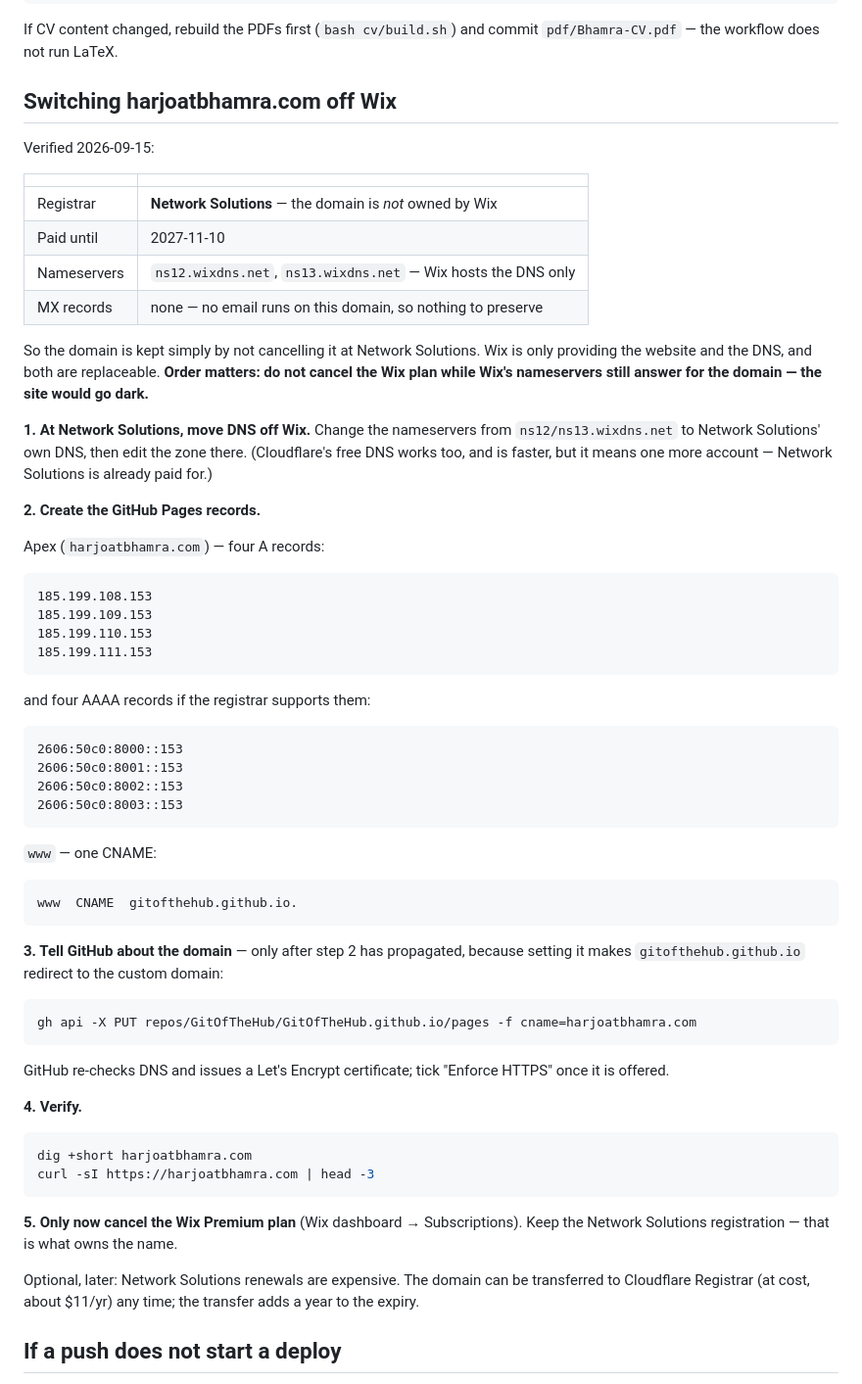
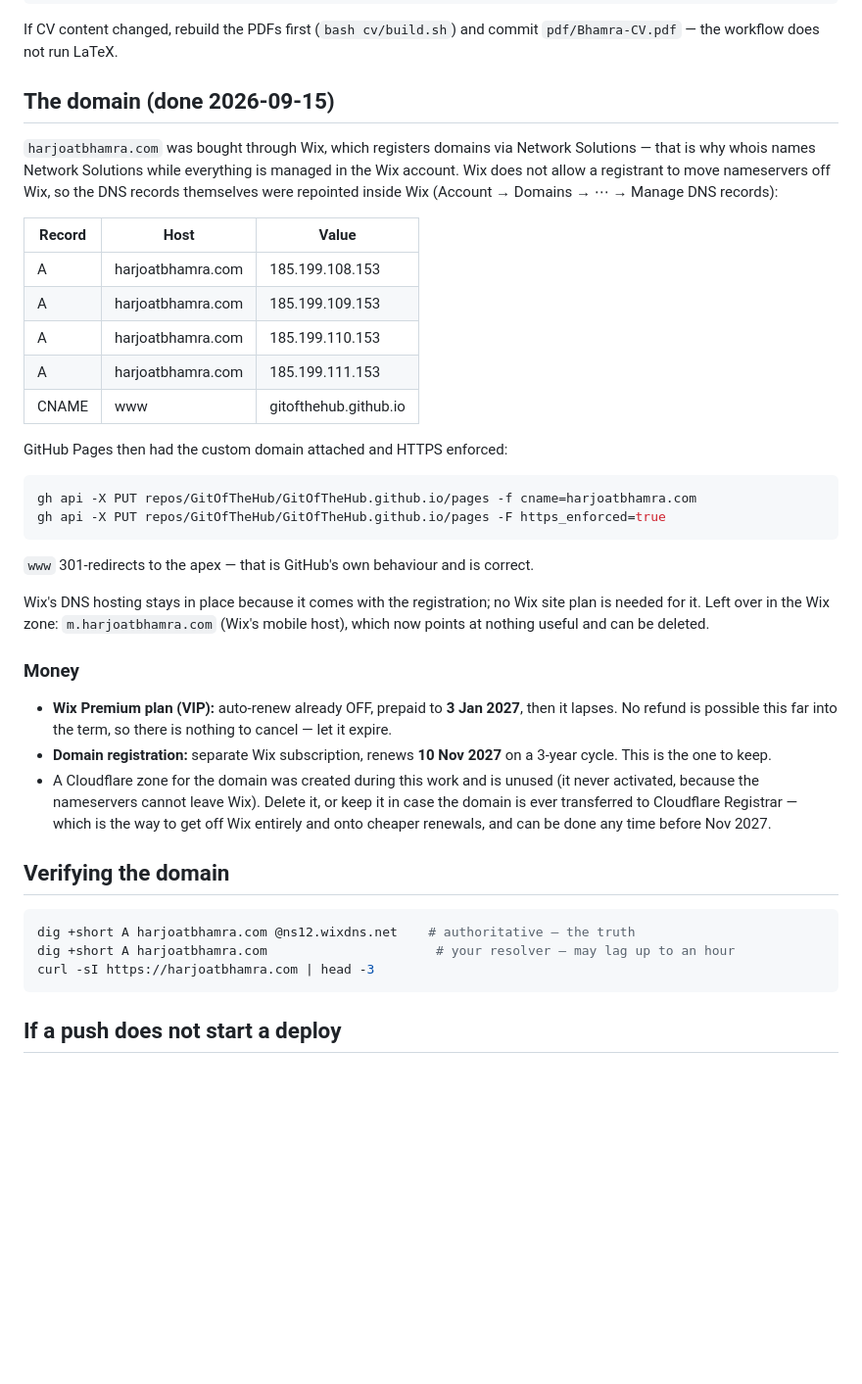
Before and after one commit to GitOfTheHub/GitOfTheHub.github.io, a Markdown page: DEPLOYMENT.md, the part around the change. Shown at 98% size. Drawn GitHub-style; blank space fills up the shorter version.

Commit message:
Record the actual domain cutover in DEPLOYMENT.md
The domain is registered through Wix (via Network Solutions), and Wix does not
permit moving nameservers off its own DNS, so the records were repointed inside
Wix rather than delegating to Cloudflare.

````diff
--- a/DEPLOYMENT.md
+++ b/DEPLOYMENT.md
@@ -23,72 +23,52 @@ gh run watch --exit-status
 
 If CV content changed, rebuild the PDFs first (`bash cv/build.sh`) and commit `pdf/Bhamra-CV.pdf` — the workflow does not run LaTeX.
 
-## Switching harjoatbhamra.com off Wix
+## The domain (done 2026-09-15)
 
-Verified 2026-09-15:
+`harjoatbhamra.com` was bought through Wix, which registers domains via Network Solutions —
+that is why whois names Network Solutions while everything is managed in the Wix account.
+Wix does not allow a registrant to move nameservers off Wix, so the DNS records themselves
+were repointed inside Wix (Account → Domains → ⋯ → Manage DNS records):
 
-| | |
-|---|---|
-| Registrar | **Network Solutions** — the domain is *not* owned by Wix |
-| Paid until | 2027-11-10 |
-| Nameservers | `ns12.wixdns.net`, `ns13.wixdns.net` — Wix hosts the DNS only |
-| MX records | none — no email runs on this domain, so nothing to preserve |
+| Record | Host | Value |
+|---|---|---|
+| A | harjoatbhamra.com | 185.199.108.153 |
+| A | harjoatbhamra.com | 185.199.109.153 |
+| A | harjoatbhamra.com | 185.199.110.153 |
+| A | harjoatbhamra.com | 185.199.111.153 |
+| CNAME | www | gitofthehub.github.io |
 
-So the domain is kept simply by not cancelling it at Network Solutions. Wix is only providing
-the website and the DNS, and both are replaceable. **Order matters: do not cancel the Wix plan
-while Wix's nameservers still answer for the domain — the site would go dark.**
-
-**1. At Network Solutions, move DNS off Wix.** Change the nameservers from `ns12/ns13.wixdns.net`
-to Network Solutions' own DNS, then edit the zone there. (Cloudflare's free DNS works too, and is
-faster, but it means one more account — Network Solutions is already paid for.)
-
-**2. Create the GitHub Pages records.**
-
-Apex (`harjoatbhamra.com`) — four A records:
-
-```
-185.199.108.153
-185.199.109.153
-185.199.110.153
-185.199.111.153
-```
-
-and four AAAA records if the registrar supports them:
-
-```
-2606:50c0:8000::153
-2606:50c0:8001::153
-2606:50c0:8002::153
-2606:50c0:8003::153
-```
-
-`www` — one CNAME:
-
-```
-www  CNAME  gitofthehub.github.io.
-```
-
-**3. Tell GitHub about the domain** — only after step 2 has propagated, because setting it makes
-`gitofthehub.github.io` redirect to the custom domain:
+GitHub Pages then had the custom domain attached and HTTPS enforced:
 
 ```bash
 gh api -X PUT repos/GitOfTheHub/GitOfTheHub.github.io/pages -f cname=harjoatbhamra.com
+gh api -X PUT repos/GitOfTheHub/GitOfTheHub.github.io/pages -F https_enforced=true
 ```
 
-GitHub re-checks DNS and issues a Let's Encrypt certificate; tick "Enforce HTTPS" once it is offered.
+`www` 301-redirects to the apex — that is GitHub's own behaviour and is correct.
 
-**4. Verify.**
+Wix's DNS hosting stays in place because it comes with the registration; no Wix site plan is
+needed for it. Left over in the Wix zone: `m.harjoatbhamra.com` (Wix's mobile host), which now
+points at nothing useful and can be deleted.
+
+### Money
+
+- **Wix Premium plan (VIP):** auto-renew already OFF, prepaid to **3 Jan 2027**, then it lapses.
+  No refund is possible this far into the term, so there is nothing to cancel — let it expire.
+- **Domain registration:** separate Wix subscription, renews **10 Nov 2027** on a 3-year cycle.
+  This is the one to keep.
+- A Cloudflare zone for the domain was created during this work and is unused (it never
+  activated, because the nameservers cannot leave Wix). Delete it, or keep it in case the
+  domain is ever transferred to Cloudflare Registrar — which is the way to get off Wix
+  entirely and onto cheaper renewals, and can be done any time before Nov 2027.
+
+## Verifying the domain
 
 ```bash
-dig +short harjoatbhamra.com
+dig +short A harjoatbhamra.com @ns12.wixdns.net    # authoritative — the truth
+dig +short A harjoatbhamra.com                      # your resolver — may lag up to an hour
 curl -sI https://harjoatbhamra.com | head -3
 ```
-
-**5. Only now cancel the Wix Premium plan** (Wix dashboard → Subscriptions). Keep the Network
-Solutions registration — that is what owns the name.
-
-Optional, later: Network Solutions renewals are expensive. The domain can be transferred to
-Cloudflare Registrar (at cost, about $11/yr) any time; the transfer adds a year to the expiry.
 
 ## If a push does not start a deploy
 
````
